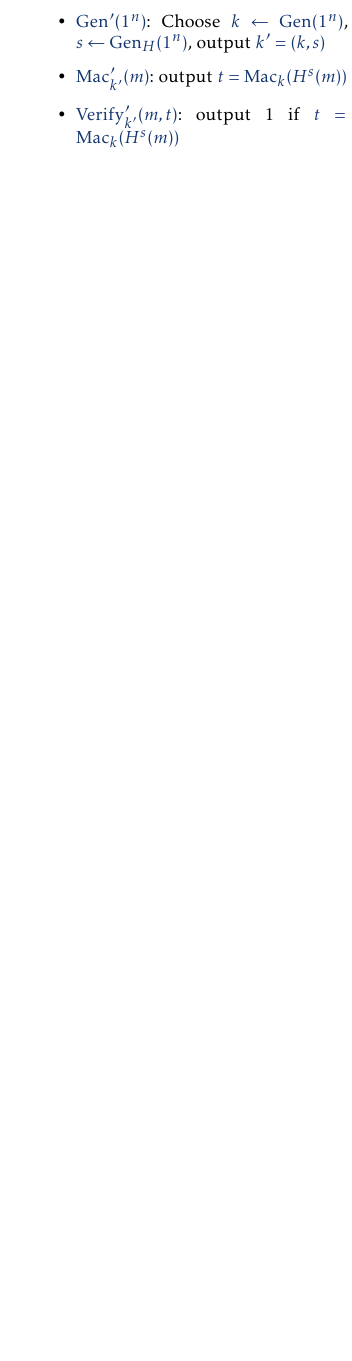
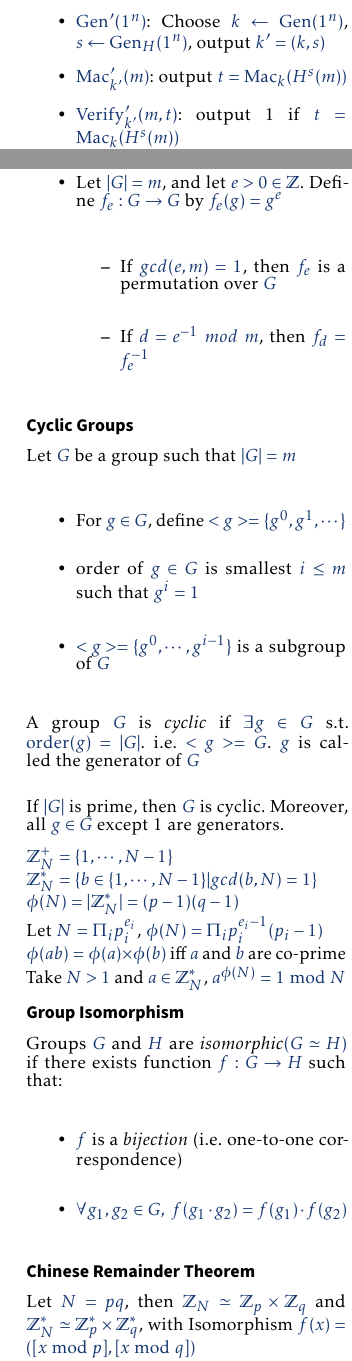
Before and after one commit to wuwe1/cheatsheet, a LaTeX document (Cryptography/main.tex, which reads Cryptography/public_key_cryptography.tex): part of page 2 of 3 before the commit and two parts of pages 2 and 3 of 3 after it, the two joined at a grey line, cut so that both start at the same text, the shorter picture padded with empty space. Compiled offline with pdfLaTeX.

Commit message:
intro to number theory & group theory

```diff
--- a/Cryptography/public_key_cryptography.tex
+++ b/Cryptography/public_key_cryptography.tex
@@ -32,6 +32,9 @@ Properties of gcd:
     \item $gcd(b,0)=gcd(0,b)=b$
     \item If $p$ is prime, then $gcd(a,p)$ is either $1$ or $p$
 \end{enumerate}
+Let $a,b$ be positive integers. Then there exist integers $X, Y$ such that
+ $X a + Y b = gcd(a, b)$. Furthermore, $gcd(a, b)$ is the smallest positive
+  integer that can be expressed in this way.
 
 \subsection*{Modular Arithmetic}
 Notation:
@@ -45,6 +48,12 @@ Congruence Relation: If $a=\text{a' mod N}$, and $b=\text{b' mod N}$ then,
     \item $a+b=a'+b'\ mod\ N$
     \item $ab=a'b'\ mod\ N$
 \end{itemize}
+Multiplicative inverse: If for a given integer $b$ there exists an integer $c$
+such that $bc = \text{1 mod N}$, we say that $b$ is \emph{invertible}
+modulo $N$ and call $c$ a (multiplicative) \emph{inverse} of $b$ modulo $N$\\
+
+Let $b$, $N$ be integers, with $b \ge 1$ and $N > 1$.
+Then $b$ is invertible modulo $N$ if and only if $gcd(b, N ) = 1$.
 
 \subsection*{Group theory}
 Definition:
@@ -62,4 +71,42 @@ Properties:
     \item Let $|G|=m$, $\forall g\in G,g^m=1_G$
     \item Let $|G|=m$, then for any $g\in G$ and any $x\in \mathbb{Z}$,
     $g^x=g^{\text{x mod m}}$
+    \item Let $|G|=m$, and let $e > 0 \in \mathbb{Z}$. Define
+    $f_e: G \rightarrow G$ by $f_e(g)=g^e$
+    \begin{itemize}
+        \item If $gcd(e,m)=1$, then $f_e$ is a permutation over $G$
+        \item If $d=e^{-1}\ mod\ m$, then $f_d=f_e^{-1}$
+    \end{itemize}
 \end{itemize}
+
+\subsection*{Cyclic Groups}
+Let $G$ be a group such that $|G|=m$
+\begin{itemize}
+    \item For $g\in G$, define $<g>=\{g^0,g^1,\cdots\}$
+    \item order of $g\in G$ is smallest $i\le m$ such that $g^i=1$
+    \item $<g>=\{g^0,\cdots,g^{i-1}\}$ is a subgroup of $G$
+\end{itemize}
+A group $G$ is \emph{cyclic} if $\exists g\in G$ s.t. $\text{order}(g)=|G|$.
+i.e. $<g>=G$. $g$ is called the generator of $G$\\
+
+If $|G|$ is prime, then $G$ is cyclic. Moreover, all $g\in G$ except 1 are generators.
+
+$\mathbb{Z}^+_N=\{1,\cdots,N-1\}$\\
+$\mathbb{Z}^*_N=\{b\in \{1,\cdots,N-1\}|gcd(b,N)=1\}$\\
+$\phi(N)=|\mathbb{Z}^*_N|=(p-1)(q-1)$\\
+Let $N=\Pi_{i}p_{i}^{e_i}$, $\phi(N)=\Pi_{i}p_{i}^{e_i-1}(p_i-1)$\\
+$\phi(ab)=\phi(a) \times \phi(b)$ iff $a$ and $b$ are co-prime\\
+Take $N>1$ and $a\in \mathbb{Z}^*_N$, $a^{\phi(N)}=1\text{ mod }N$
+
+\subsection*{Group Isomorphism}
+Groups $G$ and $H$ are \emph{isomorphic}$(G\simeq H)$ if there exists function
+$f: G\rightarrow H$ such that:
+\begin{itemize}
+    \item $f$ is a \emph{bijection} (i.e. one-to-one correspondence)
+    \item $\forall g_1,g_2 \in G,\ f(g_1\cdot g_2)=f(g_1)\cdot f(g_2)$
+\end{itemize}
+
+\subsection*{Chinese Remainder Theorem}
+Let $N=pq$, then $\mathbb{Z}_N \simeq \mathbb{Z}_p \times \mathbb{Z}_q$ and
+$\mathbb{Z}_N^* \simeq \mathbb{Z}_p^* \times \mathbb{Z}_q^*$, with Isomorphism
+$f(x)=([x\text{ mod }p],[x\text{ mod }q])$
```
